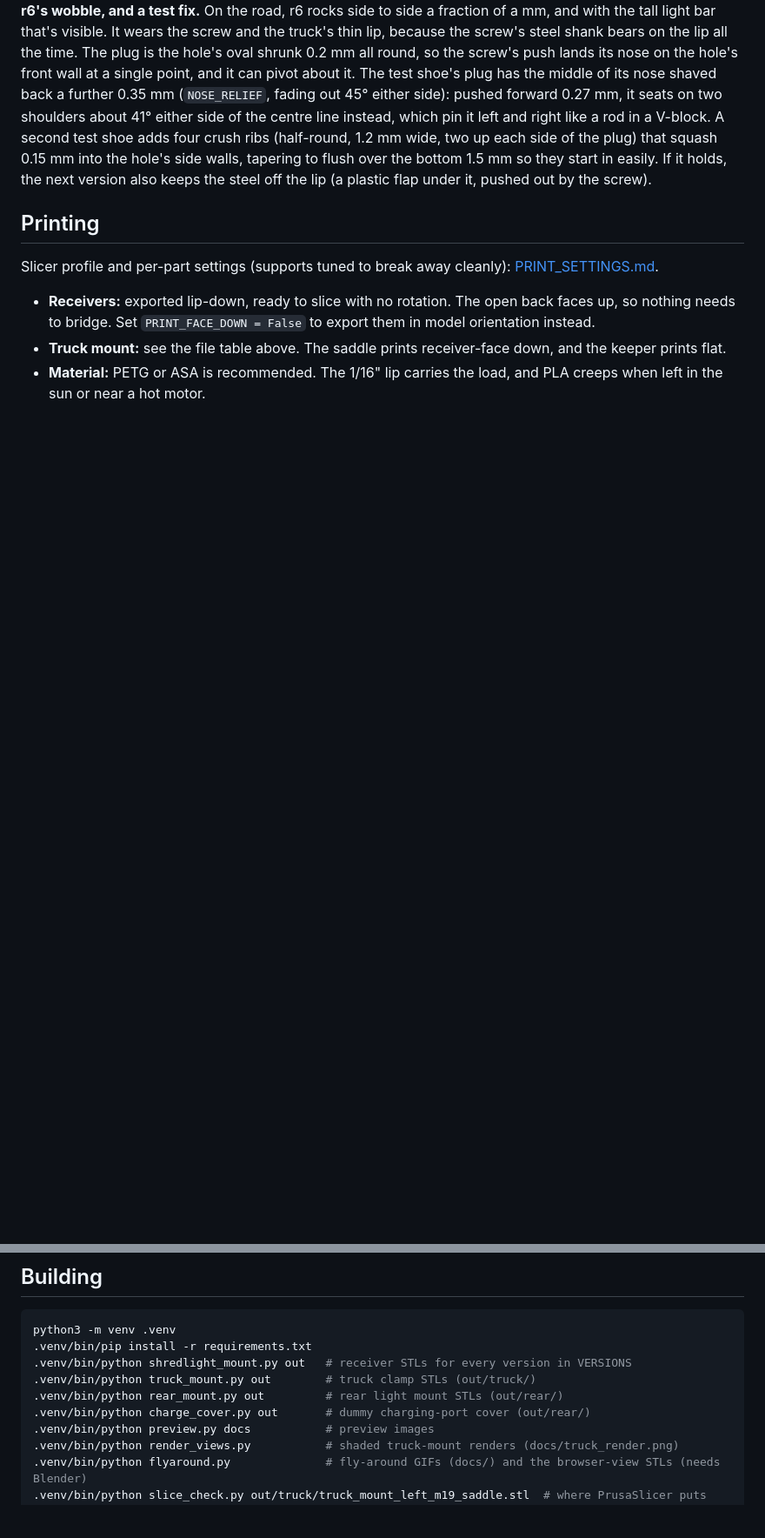
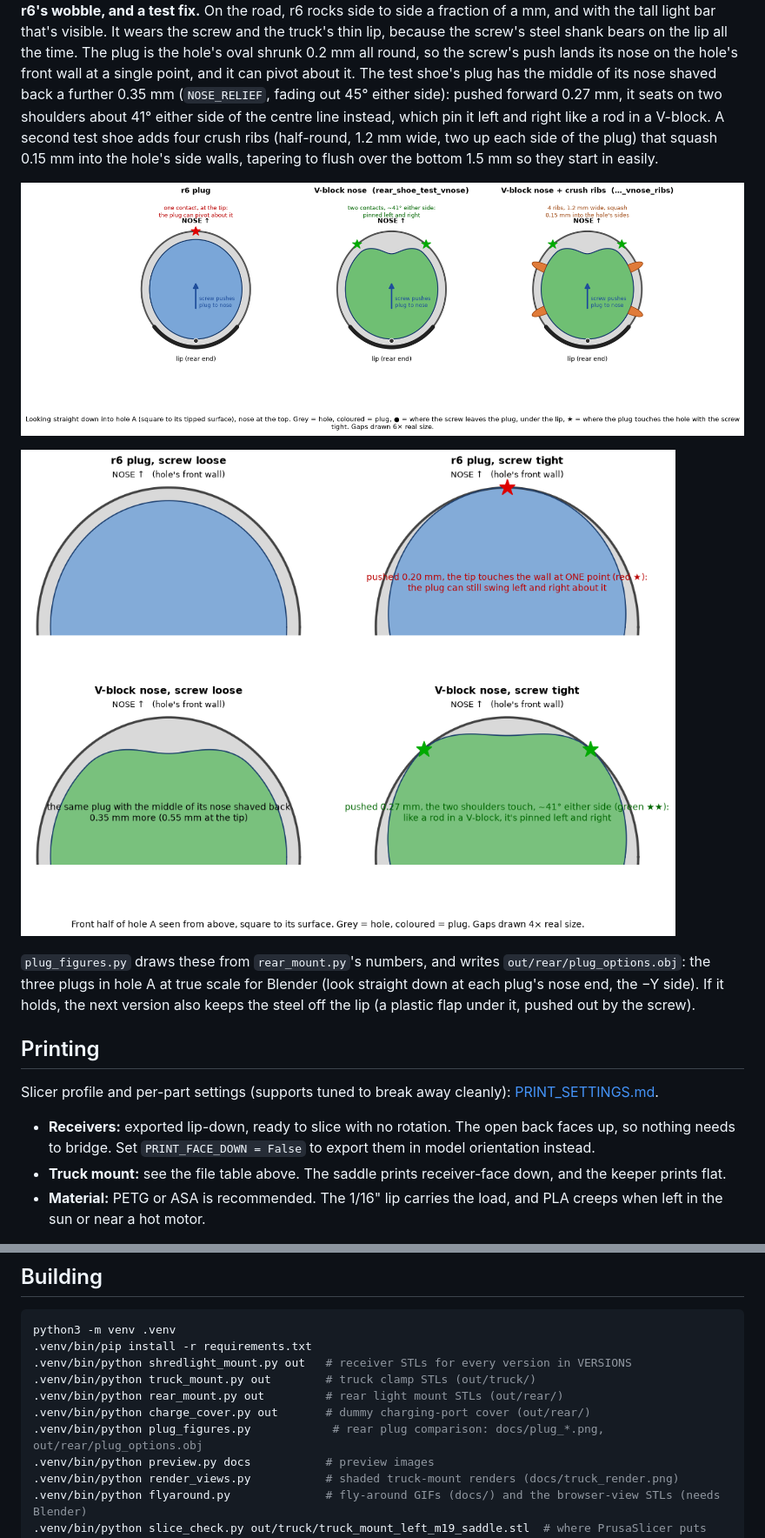
Before and after one commit to beadon/shredlight-mounts, a Markdown page: README.md, 2 parts joined by grey strips. Shown at 87% size. GitHub-like rendering; pictures changed too: docs/plug_options.png (added), docs/plug_vblock.png (added); blank space fills up the shorter version.

```diff
--- a/README.md
+++ b/README.md
@@ -192,7 +192,15 @@ The test shoe's plug has the middle of its nose shaved back a further 0.35 mm (`
 out 45° either side): pushed forward 0.27 mm, it seats on two shoulders about 41° either side of the
 centre line instead, which pin it left and right like a rod in a V-block. A second test shoe adds
 four crush ribs (half-round, 1.2 mm wide, two up each side of the plug) that squash 0.15 mm into the
-hole's side walls, tapering to flush over the bottom 1.5 mm so they start in easily. If it holds, the next
+hole's side walls, tapering to flush over the bottom 1.5 mm so they start in easily.
+
+![The three plugs in hole A, seen from above](docs/plug_options.png)
+
+![The nose end, screw loose and tight: one contact point for r6's plug, two for the V-block nose](docs/plug_vblock.png)
+
+`plug_figures.py` draws these from `rear_mount.py`'s numbers, and writes `out/rear/plug_options.obj`:
+the three plugs in hole A at true scale for Blender (look straight down at each plug's nose end, the
+−Y side). If it holds, the next
 version also keeps the steel off the lip (a plastic flap under it, pushed out by the screw).
 
 ## Printing
@@ -213,6 +221,7 @@ python3 -m venv .venv
 .venv/bin/python truck_mount.py out        # truck clamp STLs (out/truck/)
 .venv/bin/python rear_mount.py out         # rear light mount STLs (out/rear/)
 .venv/bin/python charge_cover.py out       # dummy charging-port cover (out/rear/)
+.venv/bin/python plug_figures.py            # rear plug comparison: docs/plug_*.png, out/rear/plug_options.obj
 .venv/bin/python preview.py docs           # preview images
 .venv/bin/python render_views.py           # shaded truck-mount renders (docs/truck_render.png)
 .venv/bin/python flyaround.py              # fly-around GIFs (docs/) and the browser-view STLs (needs Blender)
```
Also changed, not shown: 3 other files.
